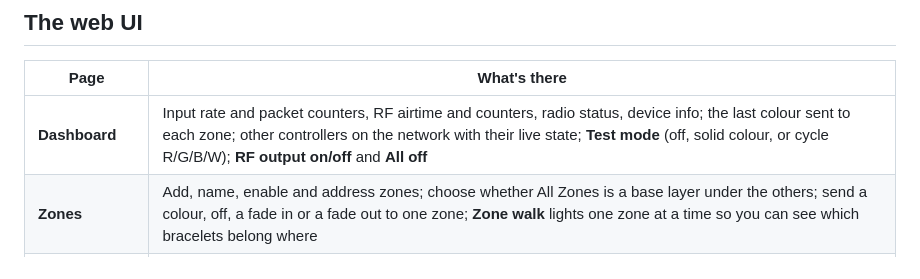
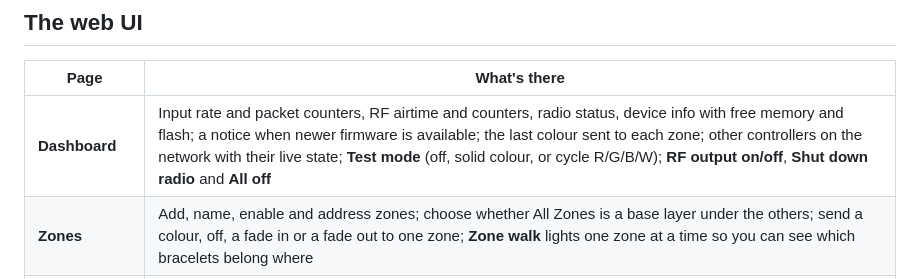
Before and after one commit to mikeneiderhauser/net2rf-led, a Markdown page: docs/USAGE.md, the part around the change. GitHub-like rendering.

```diff
--- a/docs/USAGE.md
+++ b/docs/USAGE.md
@@ -45,7 +45,7 @@ For a show, give the controller a **static IP** or a DHCP reservation, so xLight
 
 | Page | What's there |
 |---|---|
-| **Dashboard** | Input rate and packet counters, RF airtime and counters, radio status, device info; the last colour sent to each zone; other controllers on the network with their live state; **Test mode** (off, solid colour, or cycle R/G/B/W); **RF output on/off** and **All off** |
+| **Dashboard** | Input rate and packet counters, RF airtime and counters, radio status, device info with free memory and flash; a notice when newer firmware is available; the last colour sent to each zone; other controllers on the network with their live state; **Test mode** (off, solid colour, or cycle R/G/B/W); **RF output on/off**, **Shut down radio** and **All off** |
 | **Zones** | Add, name, enable and address zones; choose whether All Zones is a base layer under the others; send a colour, off, a fade in or a fade out to one zone; **Zone walk** lights one zone at a time so you can see which bracelets belong where |
 | **Bracelets & Radio** | Controller name, bracelet protocol, input mode (pixel / DMX / vendor), colour order and start channel; radio module, TX power, frequencies, frames per update, refresh, TX jitter, listen before transmit; DDP / E1.31 input and the input timeout |
 | **Network** | Current connection and the settings above |
```
Also changed, not shown: README.md (+21 -14 lines).
